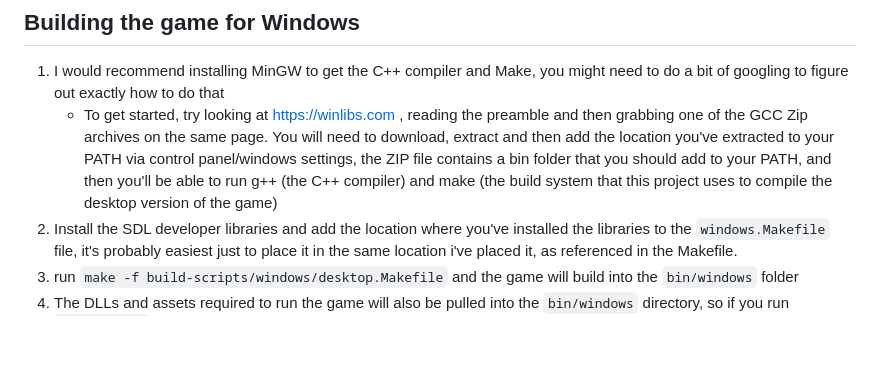
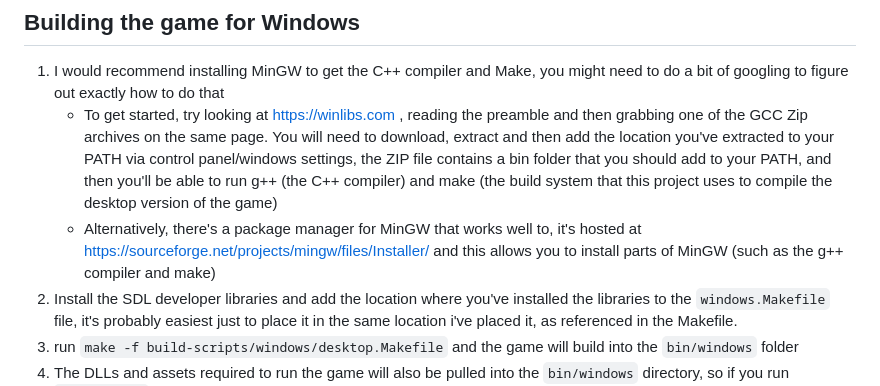
Before and after one commit to mikedsharp/rebound, a Markdown page: README.md, the part around the change. Rendered like a GitHub page; blank space fills up the shorter version.

```diff
--- a/README.md
+++ b/README.md
@@ -34,6 +34,7 @@ _game doesn't currently support mouse or touch screen input, only keyboard contr
 
 1. I would recommend installing MinGW to get the C++ compiler and Make, you might need to do a bit of googling to figure out exactly how to do that
    * To get started, try looking at https://winlibs.com , reading the preamble and then grabbing one of the GCC Zip archives on the same page. You will need to download, extract and then add the location you've extracted to your PATH via control panel/windows settings, the ZIP file contains a bin folder that you should add to your PATH, and then you'll be able to run g++ (the C++ compiler) and make (the build system that this project uses to compile the desktop version of the game)
+   * Alternatively, there's a package manager for MinGW that works well to, it's hosted at https://sourceforge.net/projects/mingw/files/Installer/ and this allows you to install parts of MinGW (such as the g++ compiler and make)
 3. Install the SDL developer libraries and add the location where you've installed the libraries to the `windows.Makefile` file, it's probably easiest just to place it in the same location i've placed it, as referenced in the Makefile.
 4. run `make -f build-scripts/windows/desktop.Makefile` and the game will build into the `bin/windows` folder
 5. The DLLs and assets required to run the game will also be pulled into the `bin/windows` directory, so if you run `rebound.exe`, the game should start up and play correctly
```
